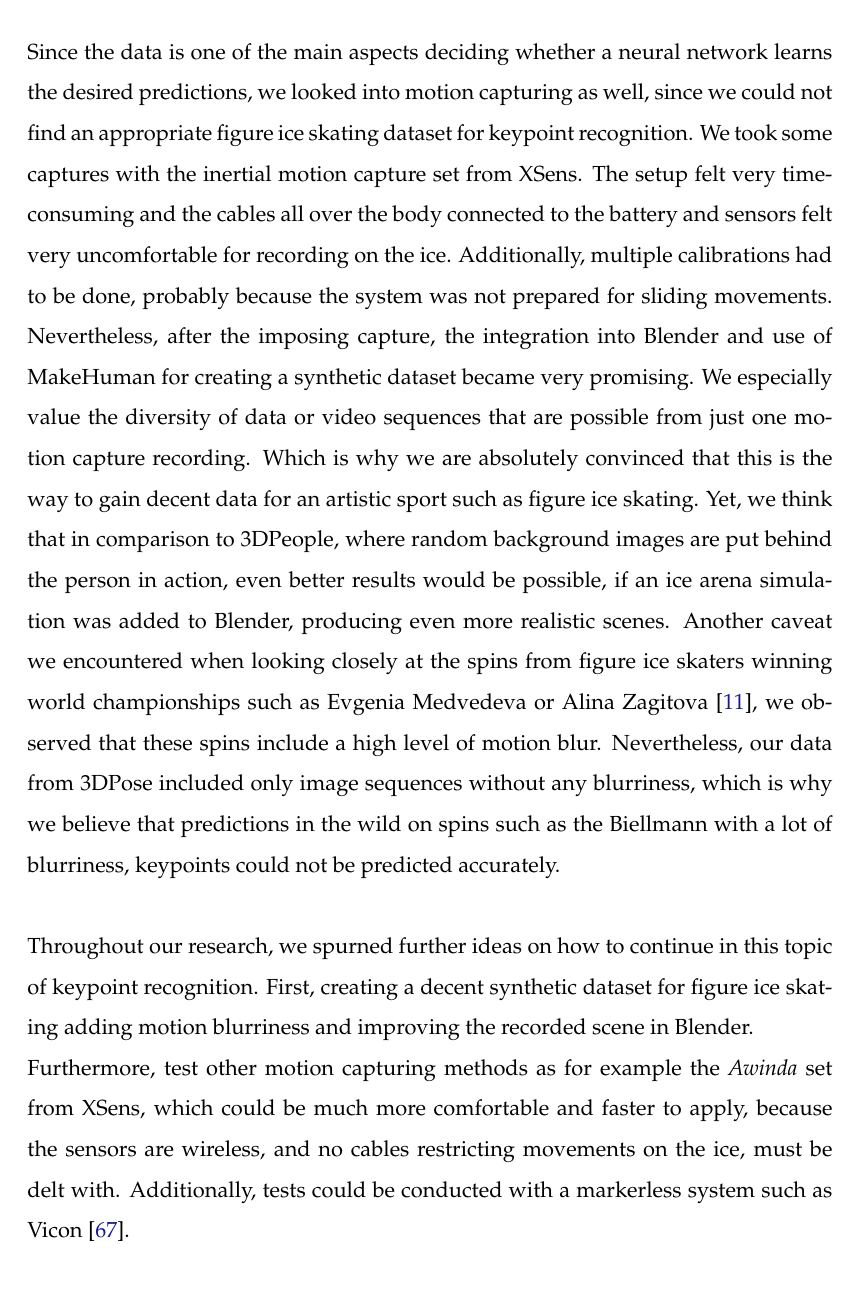
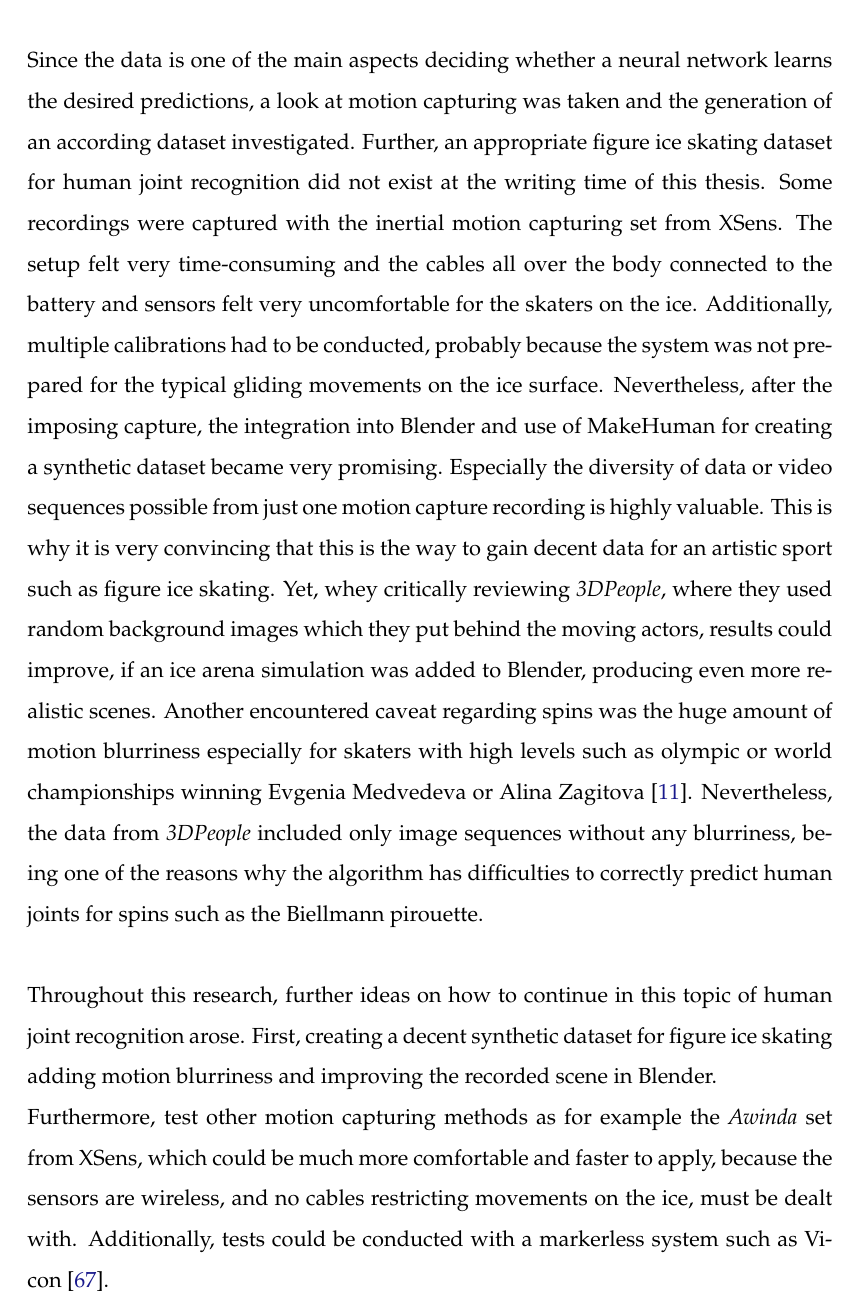
Before and after one commit to na018/awesome.skating.ai, a LaTeX thesis (thesis/main.tex, which reads thesis/Chapters/05_Conclusion.tex): part of page 86 of 96, cut so that both start at the same text. Compiled offline with pdfLaTeX.

Commit message:
chore: clean up conclusions chapter

```diff
--- a/thesis/Chapters/05_Conclusion.tex
+++ b/thesis/Chapters/05_Conclusion.tex
@@ -24,30 +23,31 @@ commits helped us to iteratively improve our project architecture.
 \\\mbox{}\\
-Since the data is one of the main aspects deciding whether a neural network learns the desired predictions, we looked into
-motion capturing as well, since we could not find an appropriate figure ice skating dataset for keypoint recognition.
-We took some captures with the inertial motion capture set from XSens.
+Since the data is one of the main aspects deciding whether a neural network learns the desired predictions, a look at
+motion capturing was taken and the generation of an according dataset investigated.
+Further, an appropriate figure ice skating dataset for human joint recognition did not exist at the writing time of this thesis.
+Some recordings were captured with the inertial motion capturing set from XSens.
 The setup felt very time-consuming and the cables all over the body connected to the battery and sensors felt very uncomfortable
-for recording on the ice.
-Additionally, multiple calibrations had to be done, probably because the system was not prepared
-for sliding movements.
+for the skaters on the ice.
+Additionally, multiple calibrations had to be conducted, probably because the system was not prepared
+for the typical gliding movements on the ice surface.
 Nevertheless, after the imposing capture, the integration into Blender and use of MakeHuman for creating a synthetic dataset
 became very promising.
-We especially value the diversity of data or video sequences that are possible from just one motion capture recording.
-Which is why we are absolutely convinced that this is the way to gain decent data for an artistic sport such as figure
+Especially the diversity of data or video sequences possible from just one motion capture recording is highly valuable.
+This is why it is very convincing that this is the way to gain decent data for an artistic sport such as figure
 ice skating.
-Yet, we think that in comparison to 3DPeople, where random background images are put behind the person in action, even
-better results would be possible, if an ice arena simulation was added to Blender, producing even more realistic scenes.
-Another caveat we encountered when looking closely at the spins from figure ice skaters winning world championships such as
-Evgenia Medvedeva or Alina Zagitova~\cite{2018world}, we observed that these spins include a high level of motion blur.
-Nevertheless, our data from 3DPose included only image sequences without any blurriness, which is why we believe that
-predictions in the wild on spins such as the Biellmann with a lot of blurriness, keypoints could not be predicted accurately.
+Yet, whey critically reviewing \textit{3DPeople}, where they used random background images which they put behind the moving actors,
+results could improve, if an ice arena simulation was added to Blender, producing even more realistic scenes.
+Another encountered caveat regarding spins was the huge amount of motion blurriness especially for skaters with high levels such as olympic or world championships winning
+Evgenia Medvedeva or Alina Zagitova~\cite{2018world}.
+Nevertheless, the data from \textit{3DPeople} included only image sequences without any blurriness, being one of the reasons why
+the algorithm has difficulties to correctly predict human joints for spins such as the Biellmann pirouette.
 \\\mbox{}\\
-Throughout our research, we spurned further ideas on how to continue in this topic of keypoint recognition.
+Throughout this research, further ideas on how to continue in this topic of human joint recognition arose.
 First, creating a decent synthetic dataset for figure ice skating adding motion blurriness and improving the recorded scene
 in Blender.\\
 Furthermore, test other motion capturing methods as for example the \textit{Awinda} set from XSens, which could be much more comfortable
-and faster to apply, because the sensors are wireless, and no cables restricting movements on the ice, must be delt with.
+and faster to apply, because the sensors are wireless, and no cables restricting movements on the ice, must be dealt with.
 Additionally, tests could be conducted with a markerless system such as Vicon~\cite{mocapoptical}.
-\\\mbox{}\\
+\\\mbox{}\\%%%%
 Our network architecture could become more compact and better in performance by applying a grid search with multiple different
 parameters.
 Moreover, the temporal information from a video could add additional information, allowing to faster and more efficiently
```
Also changed, not shown: thesis/Chapters/05_Conclusion.tex (25 more changed lines).
